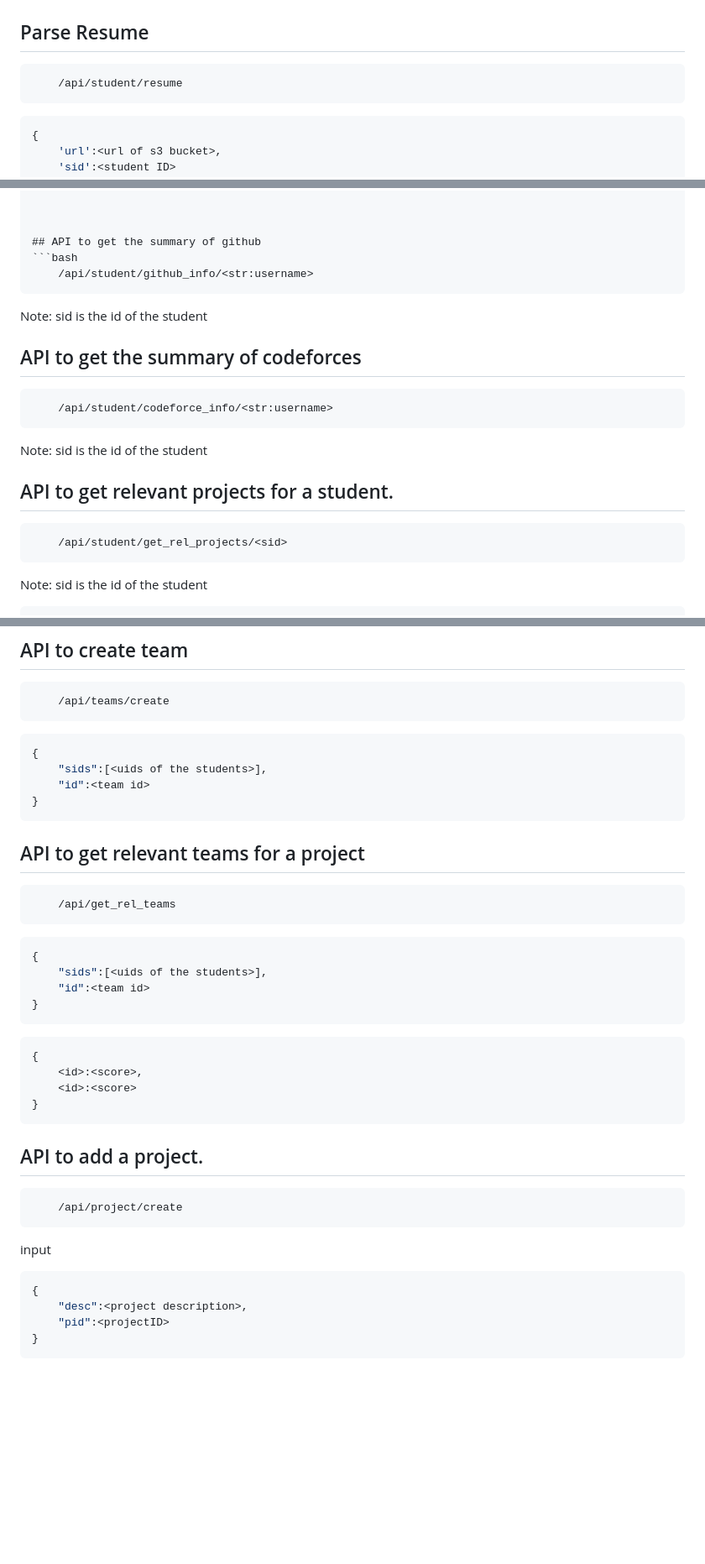
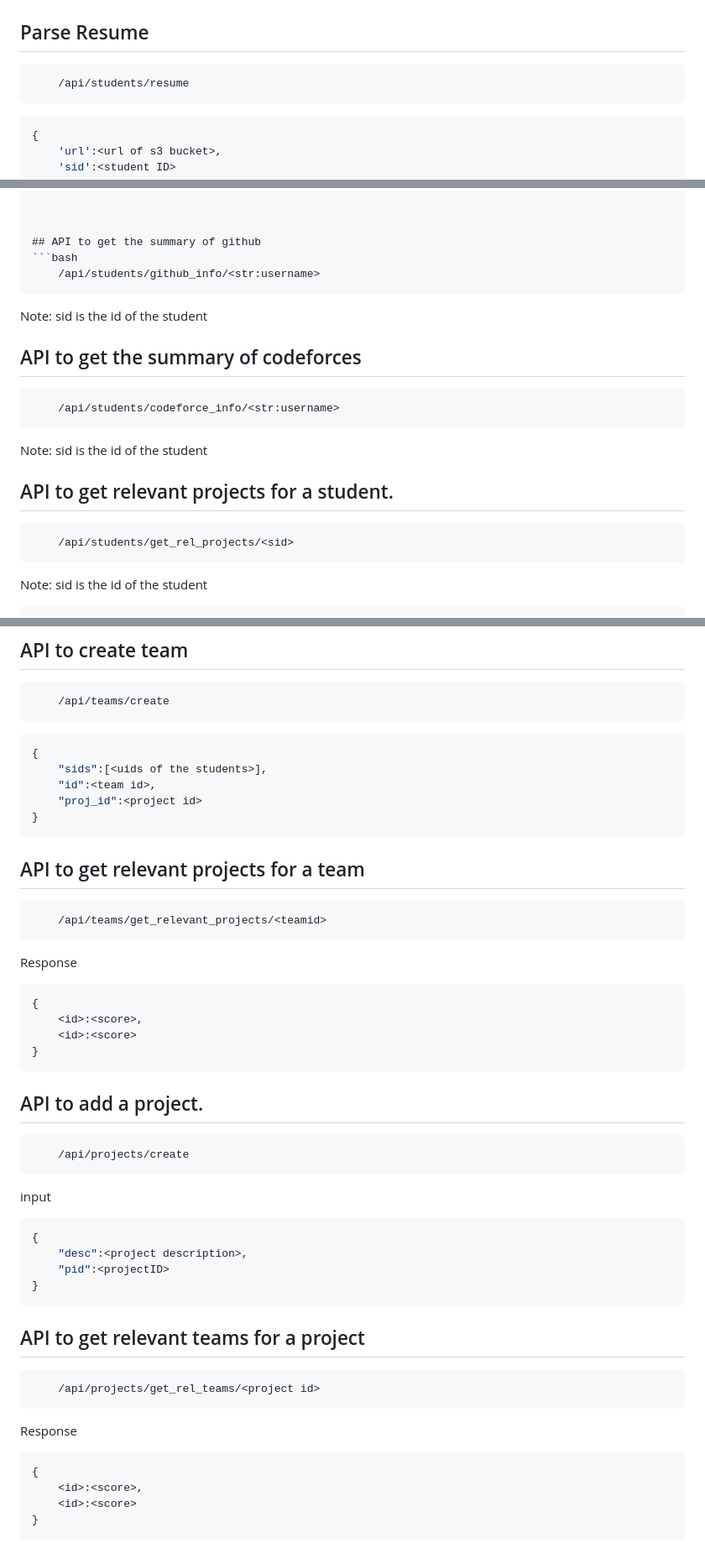
Before and after one commit to VedantBhosle31/trumio_ai_server, a Markdown page: trumio_ai_server/interview/README.md, 3 parts joined by grey strips. Shown: that part at 84% size. GitHub-like rendering; blank space fills up the shorter version.

Commit message:
Readme updated with the corrected endpoint urls

````diff
--- a/trumio_ai_server/interview/README.md
+++ b/trumio_ai_server/interview/README.md
@@ -40,7 +40,7 @@ ws://localhost:8000/ws/chat/
 
 ## Parse Resume
 ```bash
-    /api/student/resume
+    /api/students/resume
 ```
 
 ```JSON
@@ -228,7 +228,7 @@ Note: sid is the id of the student.
 
 ## API to get the summary of github
 ```bash
-    /api/student/github_info/<str:username>
+    /api/students/github_info/<str:username>
 ```
 Note: sid is the id of the student
 
@@ -236,18 +236,15 @@ Note: sid is the id of the student
 
 ## API to get the summary of codeforces
 ```bash
-    /api/student/codeforce_info/<str:username>
+    /api/students/codeforce_info/<str:username>
 ```
 Note: sid is the id of the student
 
 
 
-
-
-
 ## API to get relevant projects for a student.
 ```bash
-    /api/student/get_rel_projects/<sid>
+    /api/students/get_rel_projects/<sid>
 ```
 Note: sid is the id of the student
 
@@ -268,24 +265,19 @@ Note: sid is the id of the student
 ```JSON
 {
     "sids":[<uids of the students>],
-    "id":<team id>
+    "id":<team id>,
+    "proj_id":<project id>
 }
 ```
 
 
 
-## API to get relevant teams for a project
+## API to get relevant projects for a team
 ```bash
-    /api/get_rel_teams
+    /api/teams/get_relevant_projects/<teamid>
 ```
 
-```JSON
-{
-    "sids":[<uids of the students>],
-    "id":<team id>
-}
-```
-
+Response
 ```JSON
 {
     <id>:<score>,
@@ -296,9 +288,11 @@ Note: sid is the id of the student
 
 
 
+
+
 ## API to add a project.
 ```bash
-    /api/project/create
+    /api/projects/create
 ```
 input
 ```JSON
@@ -307,3 +301,17 @@ input
     "pid":<projectID>
 }
 ```
+
+
+## API to get relevant teams for a project
+```bash
+    /api/projects/get_rel_teams/<project id>
+```
+
+Response
+```JSON
+{
+    <id>:<score>,
+    <id>:<score>
+}
+```
````
Also changed, not shown: other parts of trumio_ai_server/interview/README.md (+1 -1 lines).
